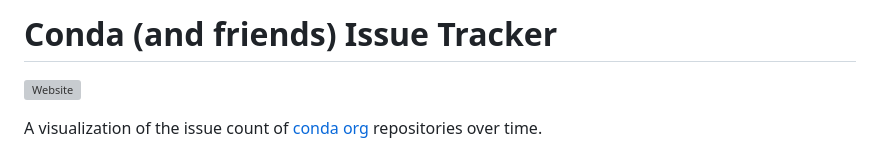
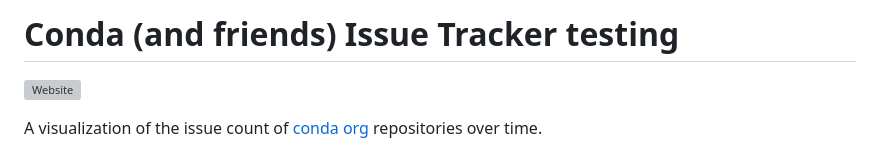
Before and after one commit to conda/issue-tracker, a Markdown page: README.md, the part around the change. Drawn GitHub-style; grey boxes are pictures that could not be loaded.

```diff
--- a/README.md
+++ b/README.md
@@ -1,4 +1,4 @@
-# Conda (and friends) Issue Tracker
+# Conda (and friends) Issue Tracker testing
 
 [badge]: https://img.shields.io/website?down_color=lightgrey&down_message=offline&up_color=blue&up_message=online&url=https%3A%2F%2Fconda.github.io%2Fissue-tracker%2F
 [pages]: https://conda.github.io/issue-tracker/
```
